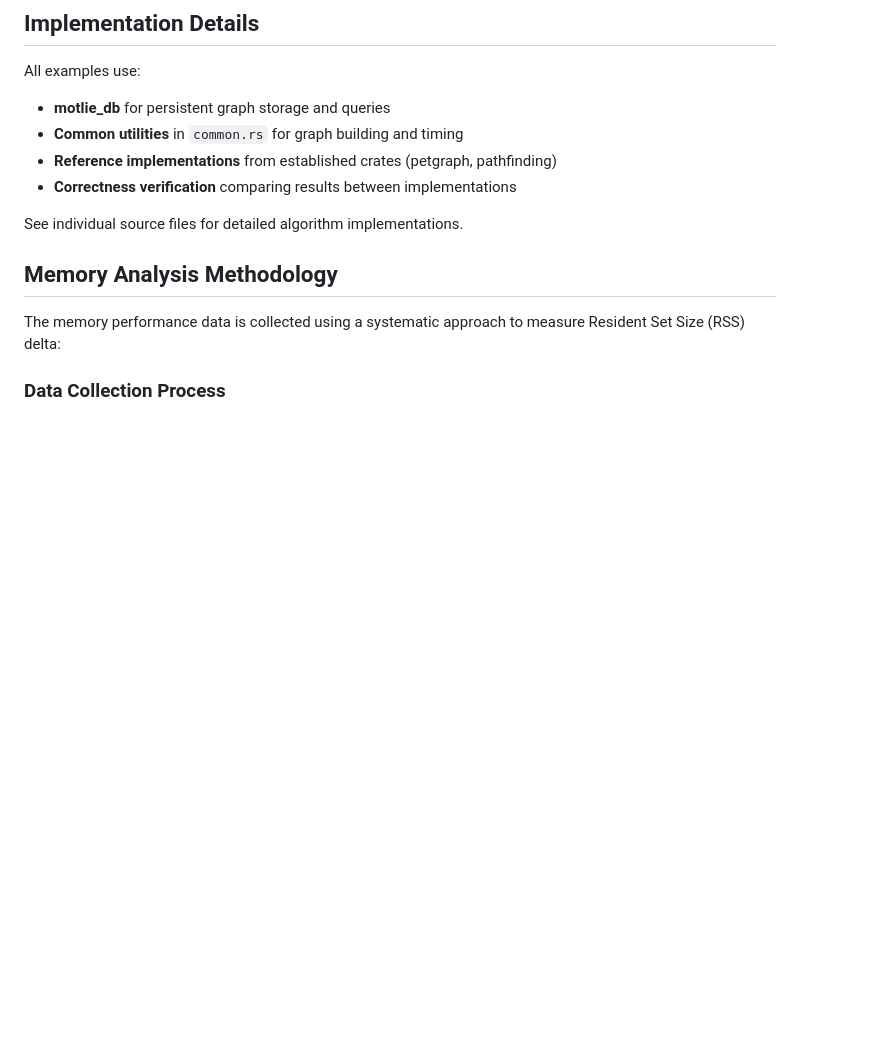
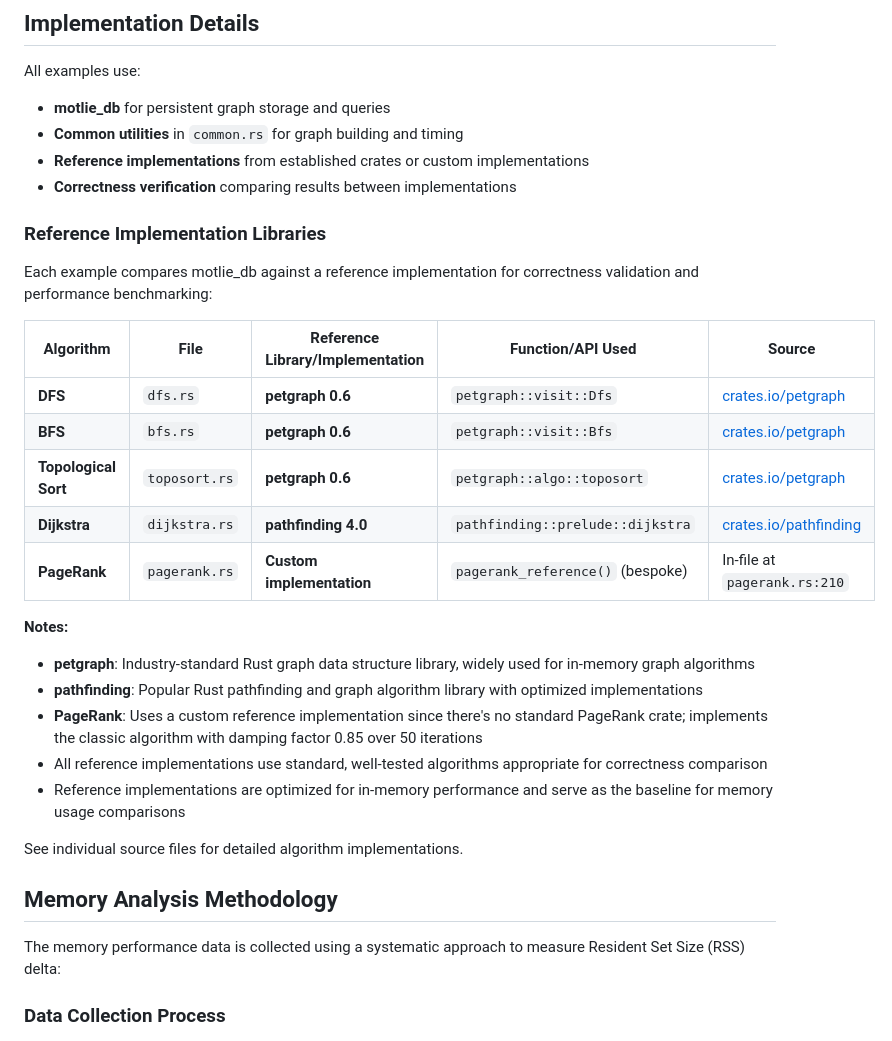
Before and after one commit to chungers/motlie, a Markdown page: examples/graph/README.md, the part around the change. Drawn GitHub-style; blank space fills up the shorter version.

Commit message:
Add reference implementation library documentation table
Added comprehensive table documenting the reference implementations used
for each algorithm comparison:

- DFS: petgraph 0.6 (petgraph::visit::Dfs)
- BFS: petgraph 0.6 (petgraph::visit::Bfs)
- Topological Sort: petgraph 0.6 (petgraph::algo::toposort)
- Dijkstra: pathfinding 4.0 (pathfinding::prelude::dijkstra)
- PageRank: Custom implementation (pagerank_reference() function)

The table clarifies that:
- Most algorithms use industry-standard Rust libraries (petgraph, pathfinding)
- PageRank uses a bespoke implementation (no standard crate available)
- All reference implementations are well-tested and appropriate for comparison
- Reference implementations serve as the baseline for memory measurements

This transparency is important for understanding the validity of the
performance comparisons and memory analysis.

🤖 Generated with [Claude Code](https://claude.com/claude-code)

Co-Authored-By: Claude <noreply@anthropic.com>

```diff
--- a/examples/graph/README.md
+++ b/examples/graph/README.md
@@ -501,8 +501,27 @@ The scale factor multiplies a base structure to create larger coherent graphs th
 All examples use:
 - **motlie_db** for persistent graph storage and queries
 - **Common utilities** in `common.rs` for graph building and timing
-- **Reference implementations** from established crates (petgraph, pathfinding)
+- **Reference implementations** from established crates or custom implementations
 - **Correctness verification** comparing results between implementations
+
+### Reference Implementation Libraries
+
+Each example compares motlie_db against a reference implementation for correctness validation and performance benchmarking:
+
+| Algorithm        | File          | Reference Library/Implementation | Function/API Used | Source |
+|------------------|---------------|----------------------------------|-------------------|--------|
+| **DFS**          | `dfs.rs`      | **petgraph 0.6** | `petgraph::visit::Dfs` | [crates.io/petgraph](https://crates.io/crates/petgraph) |
+| **BFS**          | `bfs.rs`      | **petgraph 0.6** | `petgraph::visit::Bfs` | [crates.io/petgraph](https://crates.io/crates/petgraph) |
+| **Topological Sort** | `toposort.rs` | **petgraph 0.6** | `petgraph::algo::toposort` | [crates.io/petgraph](https://crates.io/crates/petgraph) |
+| **Dijkstra**     | `dijkstra.rs` | **pathfinding 4.0** | `pathfinding::prelude::dijkstra` | [crates.io/pathfinding](https://crates.io/crates/pathfinding) |
+| **PageRank**     | `pagerank.rs` | **Custom implementation** | `pagerank_reference()` (bespoke) | In-file at `pagerank.rs:210` |
+
+**Notes:**
+- **petgraph**: Industry-standard Rust graph data structure library, widely used for in-memory graph algorithms
+- **pathfinding**: Popular Rust pathfinding and graph algorithm library with optimized implementations
+- **PageRank**: Uses a custom reference implementation since there's no standard PageRank crate; implements the classic algorithm with damping factor 0.85 over 50 iterations
+- All reference implementations use standard, well-tested algorithms appropriate for correctness comparison
+- Reference implementations are optimized for in-memory performance and serve as the baseline for memory usage comparisons
 
 See individual source files for detailed algorithm implementations.
 
```
